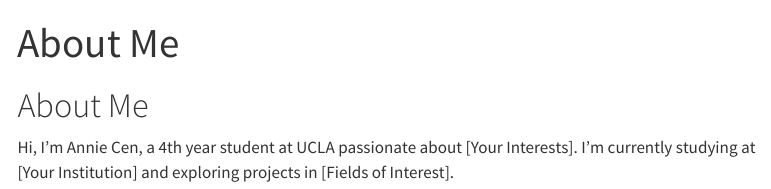
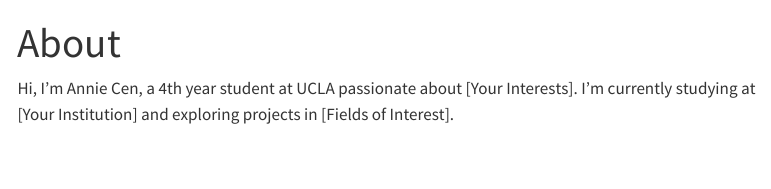
Before and after one commit to annielcen/annie_cen_personal_website, a Quarto document (about.qmd): the page in a window 1100 px wide, from its top. Rendered offline with R 4.5, knitr and Pandoc in place of Quarto, with nearby package versions; menus at the side of the page are left out.

Commit message:
tweaked abt me page

```diff
--- a/_quarto.yml
+++ b/_quarto.yml
@@ -8,7 +8,7 @@ website:
       - href: index.qmd
         text: Home
       - href: about.qmd
-        text: About Me
+        text: About
       - href: Projects.qmd
         text: Projects
 
--- a/about.qmd
+++ b/about.qmd
@@ -1,6 +1,6 @@
 ---
-title: "About Me"
+title: "About"
 ---
-# About Me
+
 
 Hi, I'm Annie Cen, a 4th year student at UCLA passionate about [Your Interests]. I'm currently studying at [Your Institution] and exploring projects in [Fields of Interest].
```
Also changed, not shown: 5 other files.
